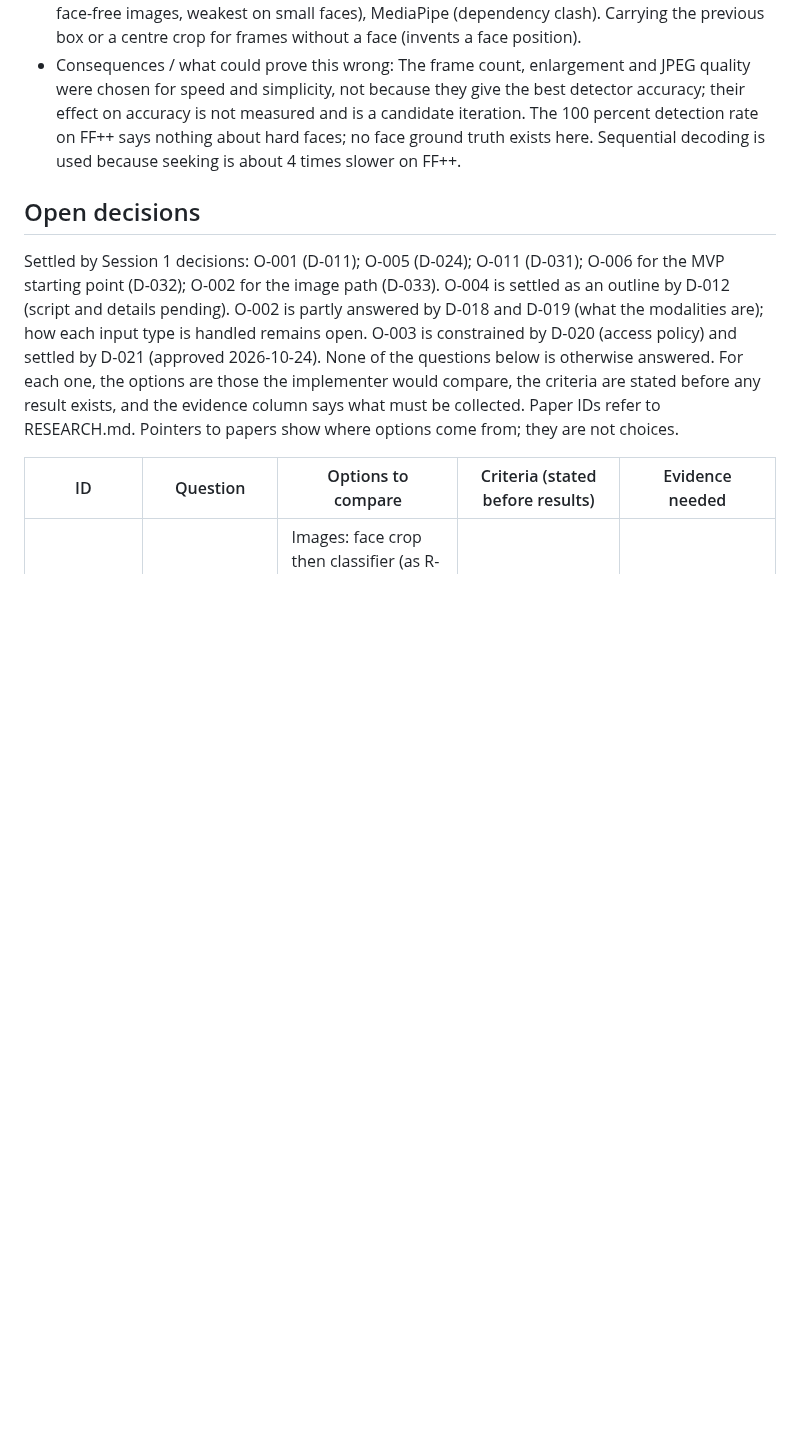
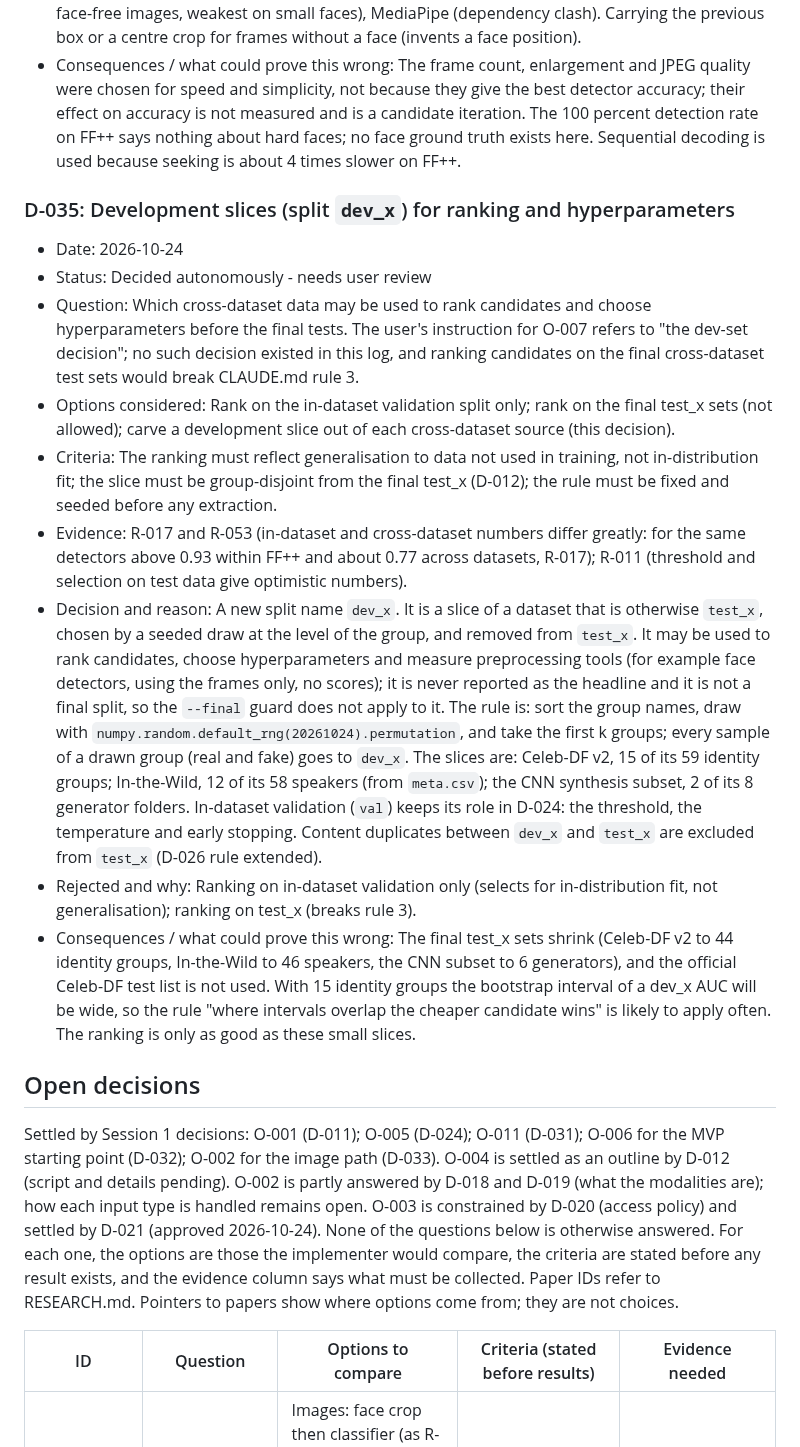
Before and after one commit to vaibhavshiroorkar/deepfake-detection, a Markdown page: docs/DECISIONS.md, the part around the change. Rendered like a GitHub page; blank space fills up the shorter version.

Commit message:
docs(decisions): D-035 dev_x development slices; PROTOCOL amended (split dev_x, check A9)
Autonomous, for review: the O-007 sweep needs a cross-dataset slice that is not the final test.

Co-Authored-By: Claude Sonnet 5.5 <noreply@anthropic.com>

```diff
--- a/docs/DECISIONS.md
+++ b/docs/DECISIONS.md
@@ -490,6 +490,17 @@ The implementer could not verify any turnaround time other than the FaceForensic
 - Rejected and why: SCRFD (research-only weights, 2.5 times slower), UltraFace (20 percent hits on face-free images, weakest on small faces), MediaPipe (dependency clash). Carrying the previous box or a centre crop for frames without a face (invents a face position).
 - Consequences / what could prove this wrong: The frame count, enlargement and JPEG quality were chosen for speed and simplicity, not because they give the best detector accuracy; their effect on accuracy is not measured and is a candidate iteration. The 100 percent detection rate on FF++ says nothing about hard faces; no face ground truth exists here. Sequential decoding is used because seeking is about 4 times slower on FF++.
 
+### D-035: Development slices (split `dev_x`) for ranking and hyperparameters
+- Date: 2026-10-24
+- Status: Decided autonomously - needs user review
+- Question: Which cross-dataset data may be used to rank candidates and choose hyperparameters before the final tests. The user's instruction for O-007 refers to "the dev-set decision"; no such decision existed in this log, and ranking candidates on the final cross-dataset test sets would break CLAUDE.md rule 3.
+- Options considered: Rank on the in-dataset validation split only; rank on the final test_x sets (not allowed); carve a development slice out of each cross-dataset source (this decision).
+- Criteria: The ranking must reflect generalisation to data not used in training, not in-distribution fit; the slice must be group-disjoint from the final test_x (D-012); the rule must be fixed and seeded before any extraction.
+- Evidence: R-017 and R-053 (in-dataset and cross-dataset numbers differ greatly: for the same detectors above 0.93 within FF++ and about 0.77 across datasets, R-017); R-011 (threshold and selection on test data give optimistic numbers).
+- Decision and reason: A new split name `dev_x`. It is a slice of a dataset that is otherwise `test_x`, chosen by a seeded draw at the level of the group, and removed from `test_x`. It may be used to rank candidates, choose hyperparameters and measure preprocessing tools (for example face detectors, using the frames only, no scores); it is never reported as the headline and it is not a final split, so the `--final` guard does not apply to it. The rule is: sort the group names, draw with `numpy.random.default_rng(20261024).permutation`, and take the first k groups; every sample of a drawn group (real and fake) goes to `dev_x`. The slices are: Celeb-DF v2, 15 of its 59 identity groups; In-the-Wild, 12 of its 58 speakers (from `meta.csv`); the CNN synthesis subset, 2 of its 8 generator folders. In-dataset validation (`val`) keeps its role in D-024: the threshold, the temperature and early stopping. Content duplicates between `dev_x` and `test_x` are excluded from `test_x` (D-026 rule extended).
+- Rejected and why: Ranking on in-dataset validation only (selects for in-distribution fit, not generalisation); ranking on test_x (breaks rule 3).
+- Consequences / what could prove this wrong: The final test_x sets shrink (Celeb-DF v2 to 44 identity groups, In-the-Wild to 46 speakers, the CNN subset to 6 generators), and the official Celeb-DF test list is not used. With 15 identity groups the bootstrap interval of a dev_x AUC will be wide, so the rule "where intervals overlap the cheaper candidate wins" is likely to apply often. The ranking is only as good as these small slices.
+
 ## Open decisions
 
 Settled by Session 1 decisions: O-001 (D-011); O-005 (D-024); O-011 (D-031); O-006 for the MVP starting point (D-032); O-002 for the image path (D-033). O-004 is settled as an outline by D-012 (script and details pending). O-002 is partly answered by D-018 and D-019 (what the modalities are); how each input type is handled remains open. O-003 is constrained by D-020 (access policy) and settled by D-021 (approved 2026-10-24). None of the questions below is otherwise answered. For each one, the options are those the implementer would compare, the criteria are stated before any result exists, and the evidence column says what must be collected. Paper IDs refer to RESEARCH.md. Pointers to papers show where options come from; they are not choices.
```
Also changed, not shown: docs/PROTOCOL.md (+4 -2 lines).
